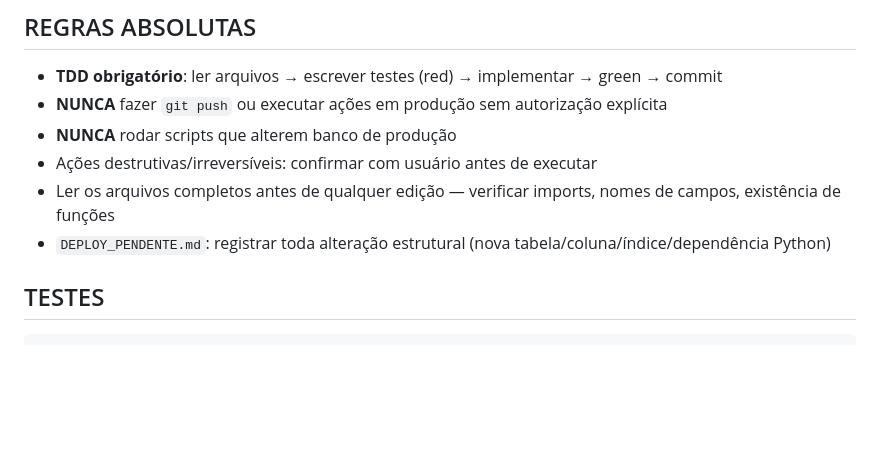
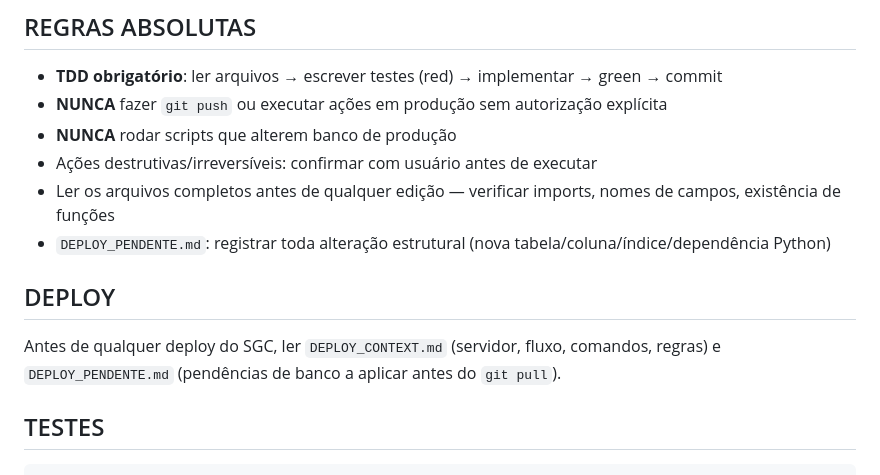
Before and after one commit to guichavess/sgc, a Markdown page: CLAUDE.md, the part around the change. Rendered like a GitHub page; blank space fills up the shorter version.

```diff
--- a/CLAUDE.md
+++ b/CLAUDE.md
@@ -8,6 +8,10 @@
 - Ações destrutivas/irreversíveis: confirmar com usuário antes de executar
 - Ler os arquivos completos antes de qualquer edição — verificar imports, nomes de campos, existência de funções
 - `DEPLOY_PENDENTE.md`: registrar toda alteração estrutural (nova tabela/coluna/índice/dependência Python)
+
+## DEPLOY
+
+Antes de qualquer deploy do SGC, ler `DEPLOY_CONTEXT.md` (servidor, fluxo, comandos, regras) e `DEPLOY_PENDENTE.md` (pendências de banco a aplicar antes do `git pull`).
 
 ## TESTES
 
```
Also changed, not shown: DEPLOY_CONTEXT.md (added, +56 -0 lines).
